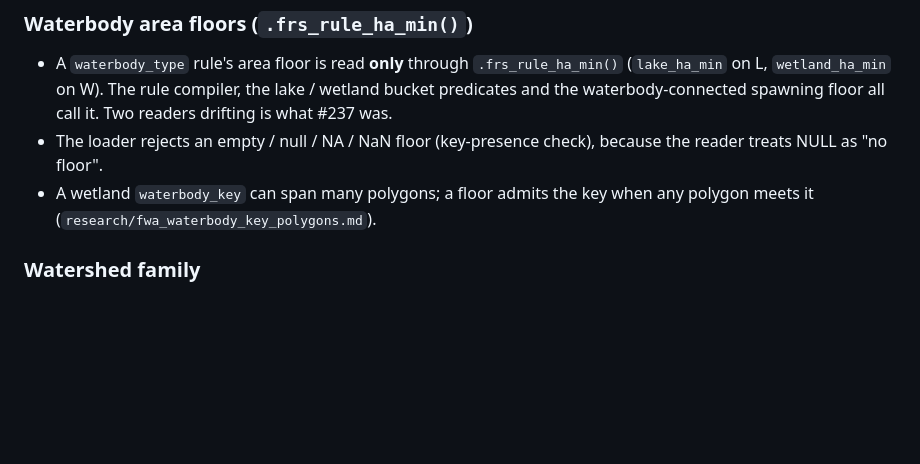
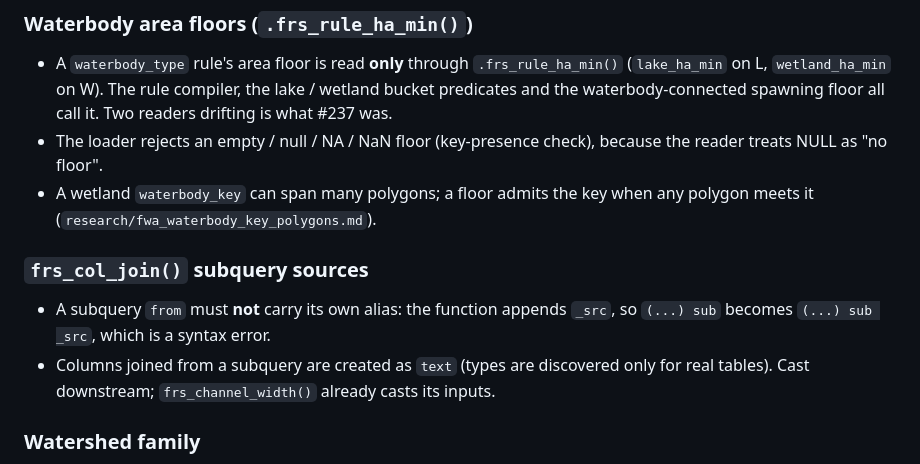
Before and after one commit to NewGraphEnvironment/fresh, a Markdown page: CLAUDE.md, the part around the change. GitHub-like rendering; blank space fills up the shorter version.

Commit message:
CLAUDE.md: frs_col_join subquery alias and text columns
Co-Authored-By: Claude Opus 5.5 <noreply@anthropic.com>
Claude-Session: https://claude.ai/code/session_01WgW5vS5QPYHcJ6n9DpfsZG

```diff
--- a/CLAUDE.md
+++ b/CLAUDE.md
@@ -231,6 +231,11 @@ Small durable technical reference for internal behavior worth remembering.
 - A `waterbody_type` rule's area floor is read **only** through `.frs_rule_ha_min()` (`lake_ha_min` on L, `wetland_ha_min` on W). The rule compiler, the lake / wetland bucket predicates and the waterbody-connected spawning floor all call it. Two readers drifting is what #237 was.
 - The loader rejects an empty / null / NA / NaN floor (key-presence check), because the reader treats NULL as "no floor".
 - A wetland `waterbody_key` can span many polygons; a floor admits the key when any polygon meets it (`research/fwa_waterbody_key_polygons.md`).
+
+### `frs_col_join()` subquery sources
+
+- A subquery `from` must **not** carry its own alias: the function appends `_src`, so `(...) sub` becomes `(...) sub _src`, which is a syntax error.
+- Columns joined from a subquery are created as `text` (types are discovered only for real tables). Cast downstream; `frs_channel_width()` already casts its inputs.
 
 ### Watershed family
 
```
